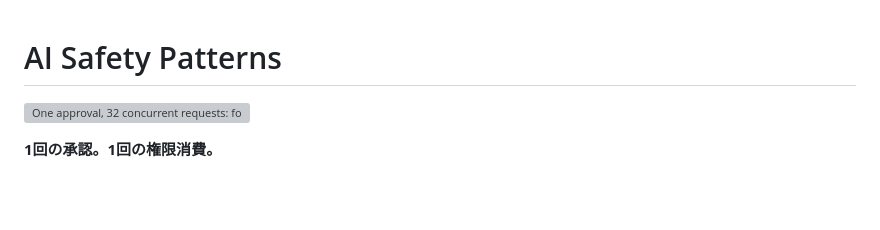
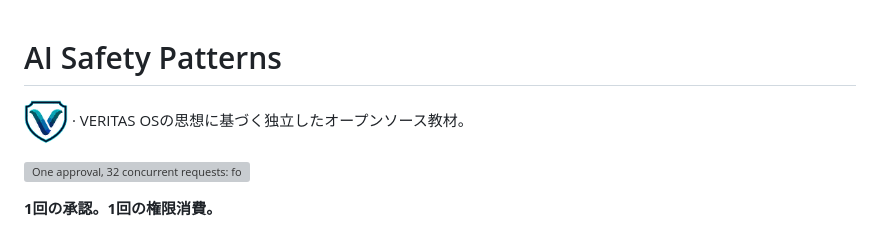
Before and after one commit to veritasfuji-japan/ai-safety-patterns, a Markdown page: README.ja.md, the part around the change. GitHub-like rendering; pictures changed too: demo/veritas-mark.png (added); blank space fills up the shorter version; grey boxes are pictures that could not be loaded.

Commit message:
Add owner-supplied VERITAS branding to interactive labs

```diff
--- a/README.ja.md
+++ b/README.ja.md
@@ -1,4 +1,6 @@
 # AI Safety Patterns
+
+<a href="https://github.com/veritasfuji-japan/veritas_os"><img src="demo/veritas-mark.png" width="44" height="44" alt="VERITAS OS"></a> · VERITAS OSの思想に基づく独立したオープンソース教材。
 
 ![One approval, 32 concurrent requests: forced race 32 grants; atomic in-memory consumption 1 grant, 31 denials](assets/social-preview.svg)
 
```
Also changed, not shown: README.md (+2 -0 lines), 4 other files.
